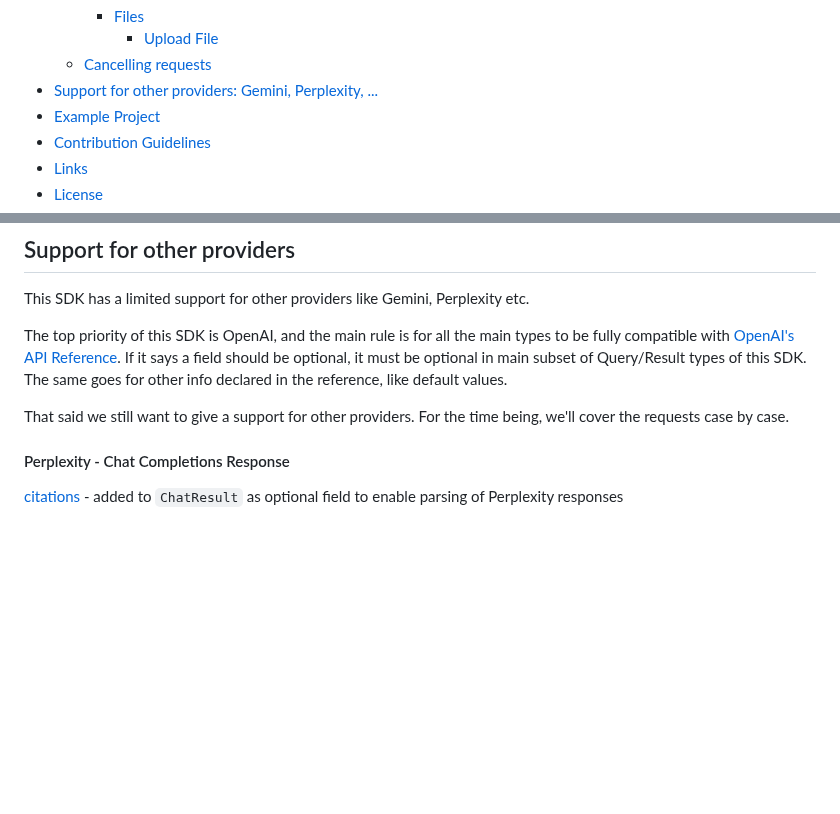
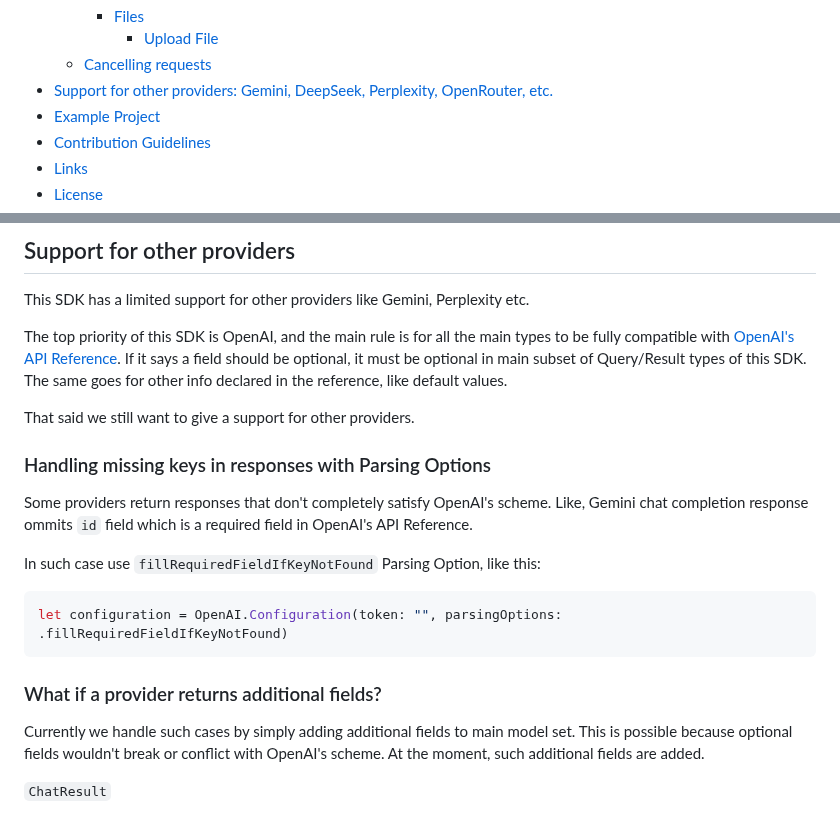
Before and after one commit to MacPaw/OpenAI, a Markdown page: README.md, 2 parts joined by grey strips. Rendered like a GitHub page; blank space fills up the shorter version.

````diff
--- a/README.md
+++ b/README.md
@@ -50,7 +50,7 @@ This repository contains Swift community-maintained implementation over [OpenAI]
         - [Files](#files)
           - [Upload File](#upload-file)
   - [Cancelling requests](#cancelling-requests)
-- [Support for other providers: Gemini, Perplexity, ...](#providers-support)
+- [Support for other providers: Gemini, DeepSeek, Perplexity, OpenRouter, etc.](#support-for-other-providers)
 - [Example Project](#example-project)
 - [Contribution Guidelines](#contribution-guidelines)
 - [Links](#links)
@@ -1121,7 +1121,19 @@ This SDK has a limited support for other providers like Gemini, Perplexity etc.
 
 The top priority of this SDK is OpenAI, and the main rule is for all the main types to be fully compatible with [OpenAI's API Reference](https://platform.openai.com/docs/api-reference/introduction). If it says a field should be optional, it must be optional in main subset of Query/Result types of this SDK. The same goes for other info declared in the reference, like default values.
 
-That said we still want to give a support for other providers. For the time being, we'll cover the requests case by case.
+That said we still want to give a support for other providers.
 
-#### Perplexity - Chat Completions Response
-[citations](https://docs.perplexity.ai/api-reference/chat-completions#response-citations) - added to `ChatResult` as optional field to enable parsing of Perplexity responses
+### Handling missing keys in responses with Parsing Options
+Some providers return responses that don't completely satisfy OpenAI's scheme. Like, Gemini chat completion response ommits `id` field which is a required field in OpenAI's API Reference.
+
+In such case use `fillRequiredFieldIfKeyNotFound` Parsing Option, like this:
+```swift
+let configuration = OpenAI.Configuration(token: "", parsingOptions: .fillRequiredFieldIfKeyNotFound)
+```
+
+
+### What if a provider returns additional fields?
+Currently we handle such cases by simply adding additional fields to main model set. This is possible because optional fields wouldn't break or conflict with OpenAI's scheme. At the moment, such additional fields are added.
+
+`ChatResult`
+
````
Also changed, not shown: other parts of README.md (+1 -0 lines).
